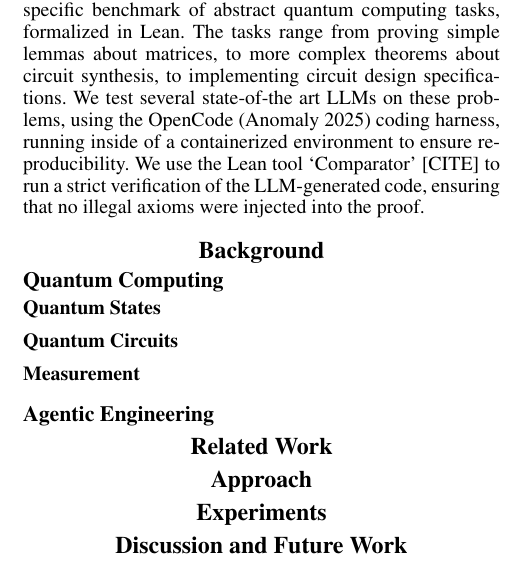
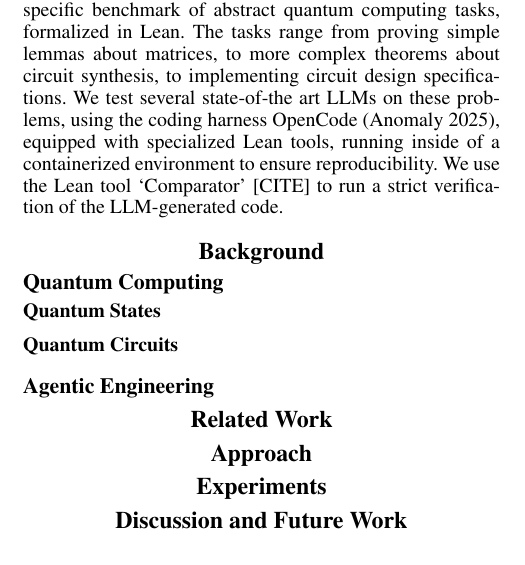
Before and after one commit to ian-turner/autoquantum, a LaTeX paper (paper/main.tex): part of one column of the page, cut so that both start at the same text. Compiled offline with pdfLaTeX.

Commit message:
re-wording intro

```diff
--- a/paper/main.tex
+++ b/paper/main.tex
@@ -144,10 +144,10 @@ In order to solve these problems, we build a domain-specific benchmark of
 abstract quantum computing tasks, formalized in Lean.
 The tasks range from proving simple lemmas about matrices, to more complex theorems
 about circuit synthesis, to implementing circuit design specifications.
-We test several state-of-the art LLMs on these problems, using the OpenCode \cite{opencode}
-coding harness, running inside of a containerized environment to ensure reproducibility.
-We use the Lean tool `Comparator' [CITE] to run a strict verification of the LLM-generated code,
-ensuring that no illegal axioms were injected into the proof.
+We test several state-of-the art LLMs on these problems, using the coding harness
+OpenCode \cite{opencode}, equipped with specialized Lean tools,
+running inside of a containerized environment to ensure reproducibility.
+We use the Lean tool `Comparator' [CITE] to run a strict verification of the LLM-generated code.
 
 
 
@@ -159,8 +159,6 @@ ensuring that no illegal axioms were injected into the proof.
 \paragraph{Quantum States}
 
 \paragraph{Quantum Circuits}
-
-\paragraph{Measurement}
 
 
 
```
